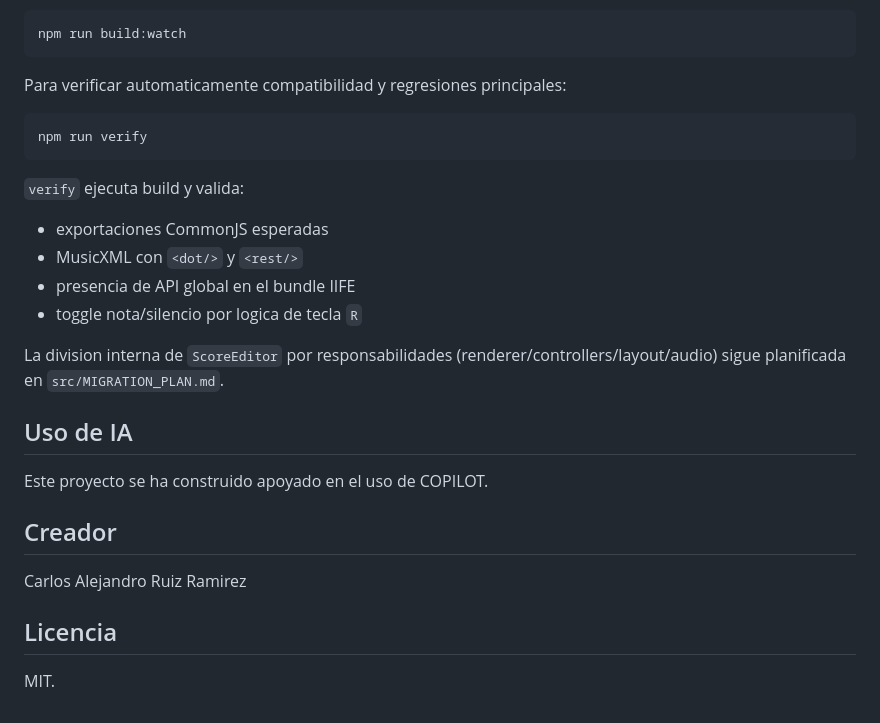
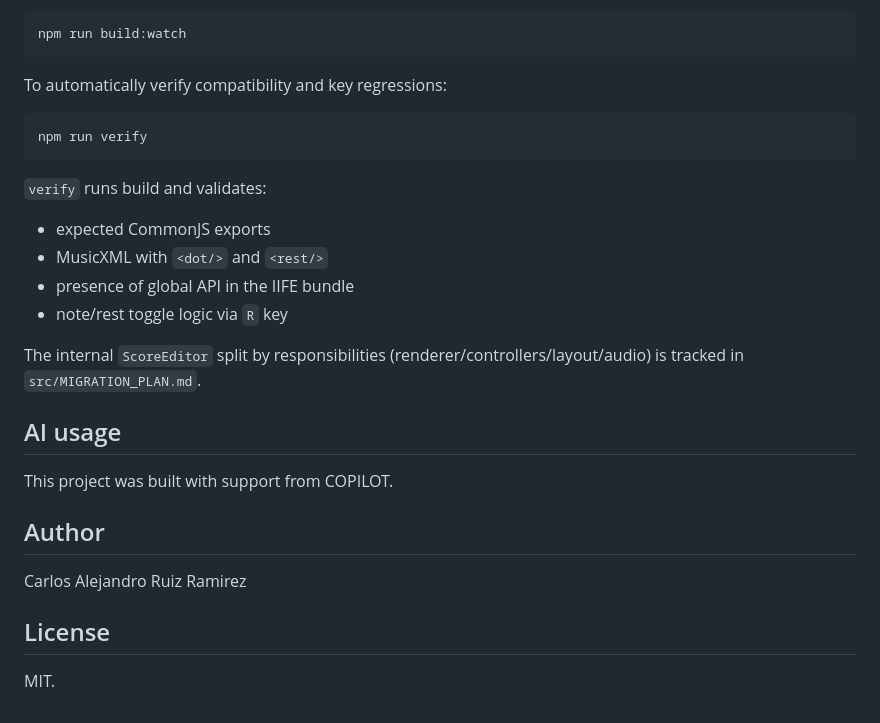
Before and after one commit to caaruizra/PartituraJs, a Markdown page: README.md, the part around one of its changes. Rendered like a GitHub page.

````diff
--- a/README.md
+++ b/README.md
@@ -151,29 +151,29 @@ Para recompilar en modo watch:
 npm run build:watch
 ```
 
-Para verificar automaticamente compatibilidad y regresiones principales:
+To automatically verify compatibility and key regressions:
 
 ```bash
 npm run verify
 ```
 
-`verify` ejecuta build y valida:
+`verify` runs build and validates:
 
-- exportaciones CommonJS esperadas
-- MusicXML con `<dot/>` y `<rest/>`
-- presencia de API global en el bundle IIFE
-- toggle nota/silencio por logica de tecla `R`
+- expected CommonJS exports
+- MusicXML with `<dot/>` and `<rest/>`
+- presence of global API in the IIFE bundle
+- note/rest toggle logic via `R` key
 
-La division interna de `ScoreEditor` por responsabilidades (renderer/controllers/layout/audio) sigue planificada en `src/MIGRATION_PLAN.md`.
+The internal `ScoreEditor` split by responsibilities (renderer/controllers/layout/audio) is tracked in `src/MIGRATION_PLAN.md`.
 
-## Uso de IA
+## AI usage
 
-Este proyecto se ha construido apoyado en el uso de COPILOT.
+This project was built with support from COPILOT.
 
-## Creador
+## Author
 
 Carlos Alejandro Ruiz Ramirez
 
-## Licencia
+## License
 
 MIT.
````
Also changed, not shown: other parts of README.md (+58 -58 lines), src/MIGRATION_PLAN.md (+48 -49 lines).
